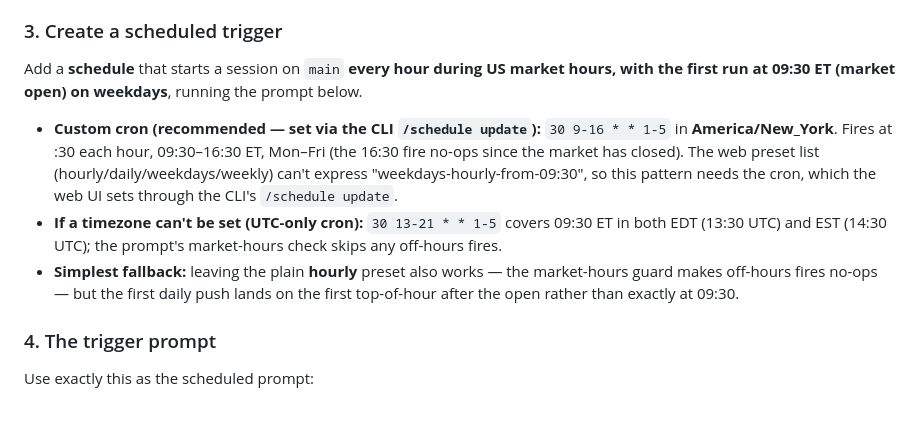
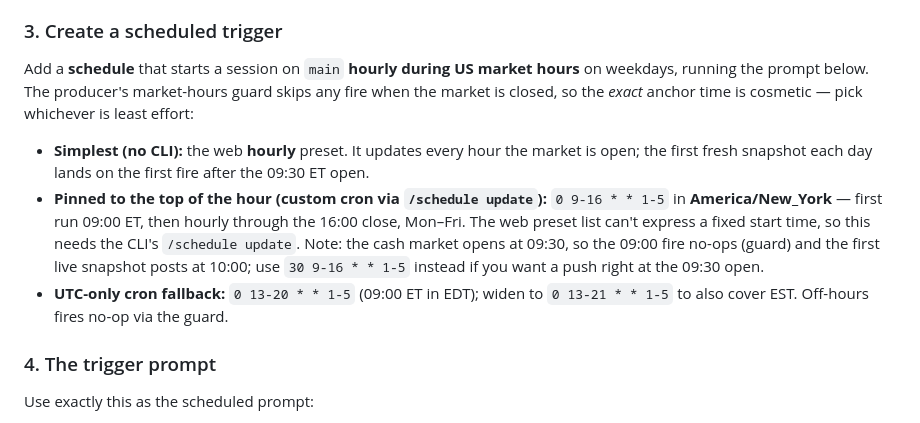
Before and after one commit to mcdermottj639/portfolio-dashboard, a Markdown page: producer/SCHEDULING.md, the part around the change. Rendered like a GitHub page.

Commit message:
Scheduling: document hourly start at 09:00 ET weekdays (#41)
Sets the target cron to 0 9-16 * * 1-5 (America/New_York). Notes the cash open is
09:30, so the 09:00 fire no-ops and first live snapshot posts at 10:00; offers the
:30 variant for a push right at the open.


Claude-Session: https://claude.ai/code/session_01KLi5FJpLGp8NESNdCg7pRz

Co-authored-by: Claude <noreply@anthropic.com>

```diff
--- a/producer/SCHEDULING.md
+++ b/producer/SCHEDULING.md
@@ -28,19 +28,19 @@ Make sure the environment has the **Robinhood** and **Alpha Vantage** MCP connec
 macro/fundamentals sections degrade to "—" (everything else still works).
 
 ### 3. Create a scheduled trigger
-Add a **schedule** that starts a session on `main` **every hour during US market hours, with the
-first run at 09:30 ET (market open) on weekdays**, running the prompt below.
+Add a **schedule** that starts a session on `main` **hourly during US market hours** on weekdays,
+running the prompt below. The producer's market-hours guard skips any fire when the market is
+closed, so the *exact* anchor time is cosmetic — pick whichever is least effort:
 
-- **Custom cron (recommended — set via the CLI `/schedule update`):** `30 9-16 * * 1-5` in
-  **America/New_York**. Fires at :30 each hour, 09:30–16:30 ET, Mon–Fri (the 16:30 fire no-ops
-  since the market has closed). The web preset list (hourly/daily/weekdays/weekly) can't express
-  "weekdays-hourly-from-09:30", so this pattern needs the cron, which the web UI sets through the
-  CLI's `/schedule update`.
-- **If a timezone can't be set (UTC-only cron):** `30 13-21 * * 1-5` covers 09:30 ET in both EDT
-  (13:30 UTC) and EST (14:30 UTC); the prompt's market-hours check skips any off-hours fires.
-- **Simplest fallback:** leaving the plain **hourly** preset also works — the market-hours guard
-  makes off-hours fires no-ops — but the first daily push lands on the first top-of-hour after the
-  open rather than exactly at 09:30.
+- **Simplest (no CLI):** the web **hourly** preset. It updates every hour the market is open; the
+  first fresh snapshot each day lands on the first fire after the 09:30 ET open.
+- **Pinned to the top of the hour (custom cron via `/schedule update`):** `0 9-16 * * 1-5` in
+  **America/New_York** — first run 09:00 ET, then hourly through the 16:00 close, Mon–Fri. The web
+  preset list can't express a fixed start time, so this needs the CLI's `/schedule update`.
+  Note: the cash market opens at 09:30, so the 09:00 fire no-ops (guard) and the first live
+  snapshot posts at 10:00; use `30 9-16 * * 1-5` instead if you want a push right at the 09:30 open.
+- **UTC-only cron fallback:** `0 13-20 * * 1-5` (09:00 ET in EDT); widen to `0 13-21 * * 1-5` to
+  also cover EST. Off-hours fires no-op via the guard.
 
 ### 4. The trigger prompt
 Use exactly this as the scheduled prompt:
```
